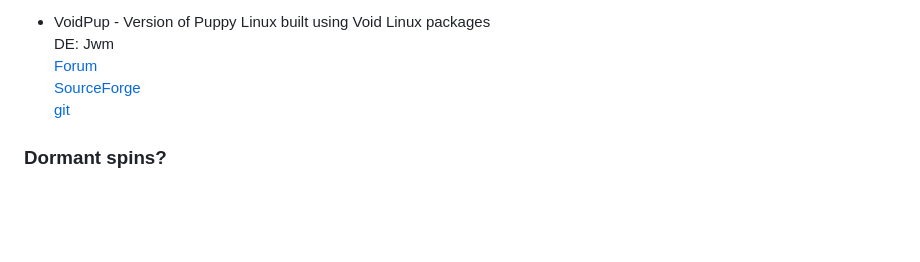
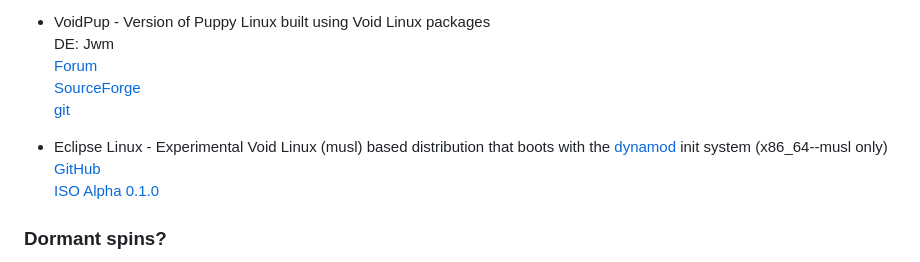
Before and after one commit to oSoWoSo/awesome-void-linux, a Markdown page: spins.md, the part around the change. Rendered like a GitHub page; blank space fills up the shorter version.

Commit message:
Add Eclipse Linux to spins.md

```diff
--- a/spins.md
+++ b/spins.md
@@ -85,6 +85,10 @@
   [SourceForge](https://sourceforge.net/projects/vpup/)
   [git](https://gitlab.com/djsumdog/voidup)
 
+- Eclipse Linux - Experimental Void Linux (musl) based distribution that boots with the [dynamod](https://github.com/sinisterMage/dynamod) init system (x86_64--musl only)
+  [GitHub](https://github.com/TheCodeVerseHub/EclipseLinux/releases/tag/v0.1-alpha)
+  [ISO Alpha 0.1.0](https://github.com/TheCodeVerseHub/EclipseLinux/releases/download/v0.1-alpha/eclipse-linux-0.1.0.iso)
+
 ### Dormant spins?
 
 - voidJW OS - [SF](https://sourceforge.net/projects/voidjw/)
```
